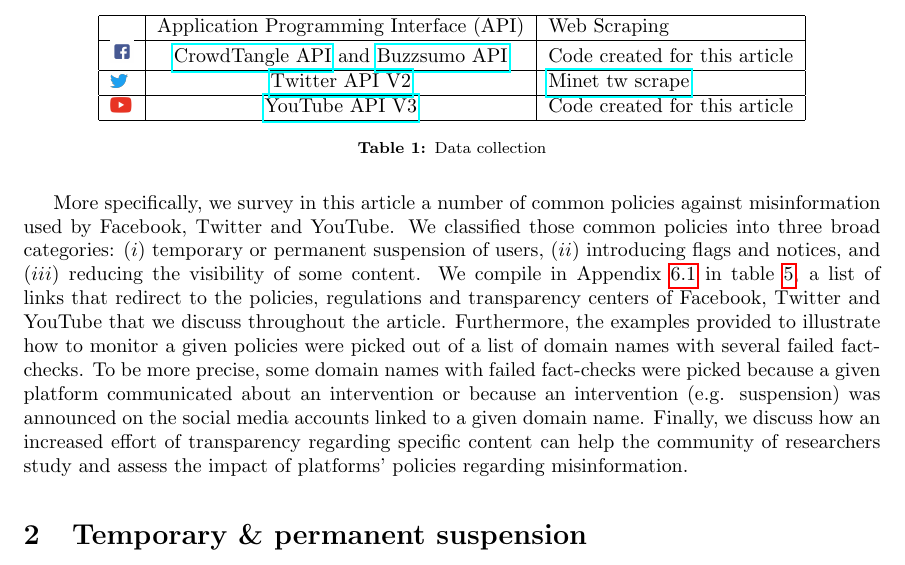
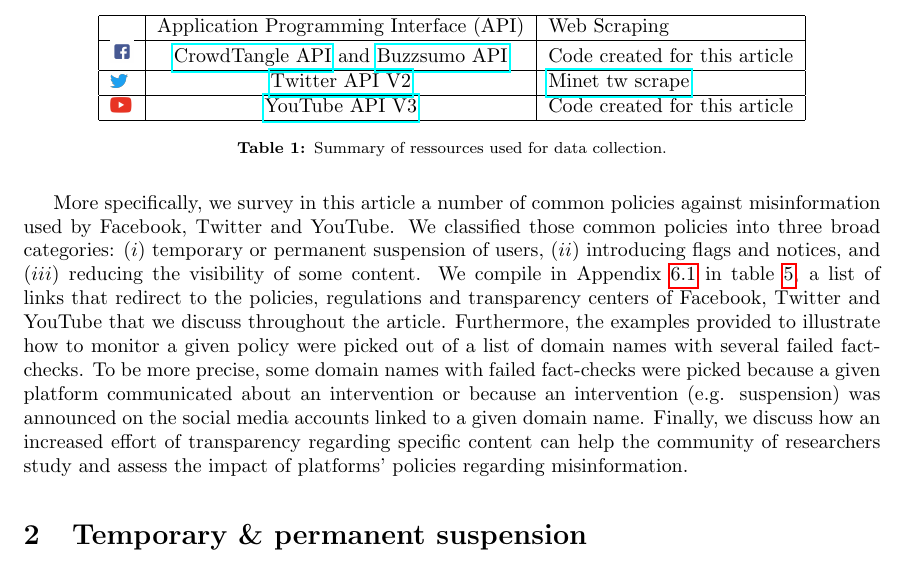
Before and after one commit to medialab/webclim_misinformation_related_interventions, a LaTeX document (article/draft.tex): part of page 4 of 22, cut so that both start at the same text. Compiled offline with pdfLaTeX.

Commit message:
typos in intro

```diff
--- a/article/draft.tex
+++ b/article/draft.tex
@@ -134,13 +134,13 @@
  \includegraphics[scale=0.007]{./img/tw_logo.png}  &  \href{https://developer.twitter.com/en/docs/twitter-api/early-access}{Twitter API V2} & \multicolumn{1}{l|}{\href{https://github.com/medialab/minet/blob/master/docs/cli.md\#twitter-scrape}{Minet tw scrape}}                                                                                                                                                                           \\ \hline
  \includegraphics[scale=0.03]{./img/yt_logo.png}  &  \href{https://developers.google.com/youtube/v3}{YouTube API V3}      &                                                                                                                            \multicolumn{1}{l|}{Code created for this article}                                                                                                                                                                           \\ \hline
 \end{tabular}
-\caption{Data collection}
+\caption{Summary of ressources used for data collection.}
 \label{tab1}
 \end{table}
 
 \smallskip
 
-More specifically, we survey in this article a number of common policies against misinformation used by Facebook, Twitter and YouTube. We classified those common policies into three broad categories: $(i)$ temporary or permanent suspension of users, $(ii)$ introducing flags and notices, and $(iii)$ reducing the visibility of some content. We compile in Appendix \ref{links} in table \ref{summary}, a list of links that redirect to the policies, regulations and transparency centers of Facebook, Twitter and YouTube that we discuss throughout the article. Furthermore, the examples provided to illustrate how to monitor a given policies were picked out of a list of domain names with several failed fact-checks. To be more precise, some domain names with failed fact-checks were picked because a given platform communicated about an intervention or because an intervention (e.g. suspension) was announced on the social media accounts linked to a given domain name. Finally, we discuss how an increased effort of transparency regarding specific content can help the community of researchers study and assess the impact of platforms' policies regarding misinformation.
+More specifically, we survey in this article a number of common policies against misinformation used by Facebook, Twitter and YouTube. We classified those common policies into three broad categories: $(i)$ temporary or permanent suspension of users, $(ii)$ introducing flags and notices, and $(iii)$ reducing the visibility of some content. We compile in Appendix \ref{links} in table \ref{summary}, a list of links that redirect to the policies, regulations and transparency centers of Facebook, Twitter and YouTube that we discuss throughout the article. Furthermore, the examples provided to illustrate how to monitor a given policy were picked out of a list of domain names with several failed fact-checks. To be more precise, some domain names with failed fact-checks were picked because a given platform communicated about an intervention or because an intervention (e.g. suspension) was announced on the social media accounts linked to a given domain name. Finally, we discuss how an increased effort of transparency regarding specific content can help the community of researchers study and assess the impact of platforms' policies regarding misinformation.
 
 \smallskip
 
```
